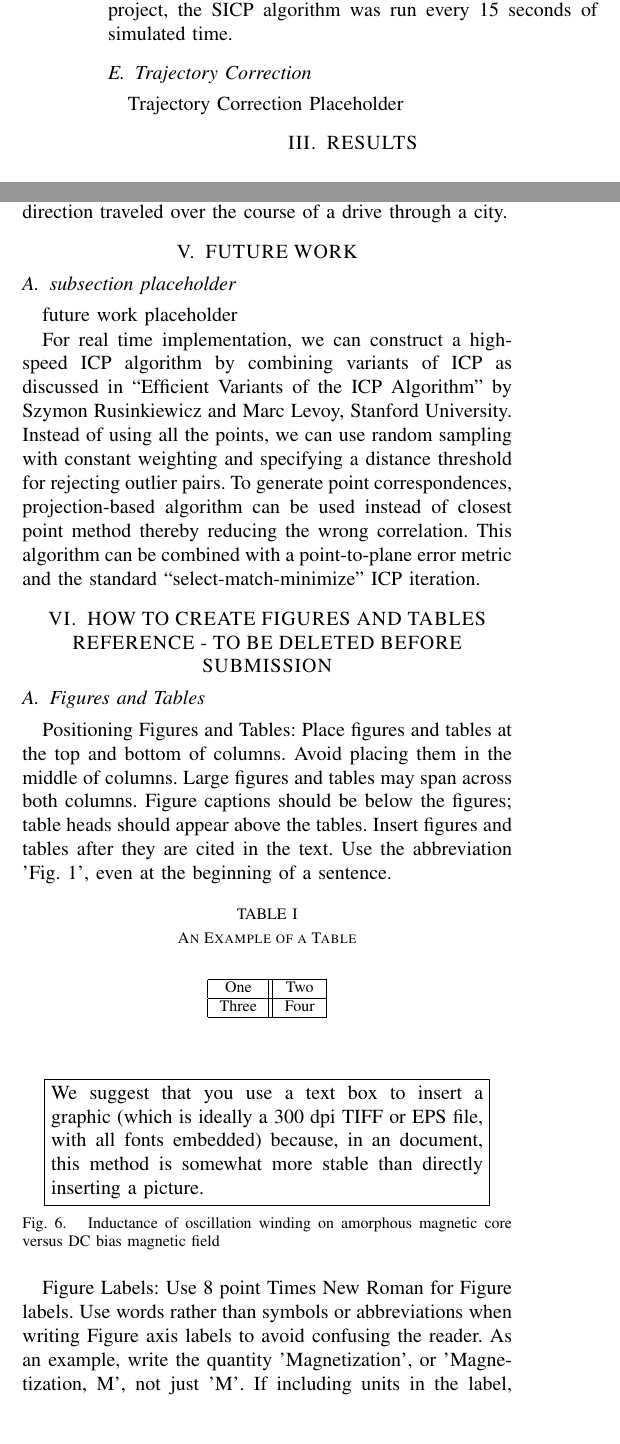
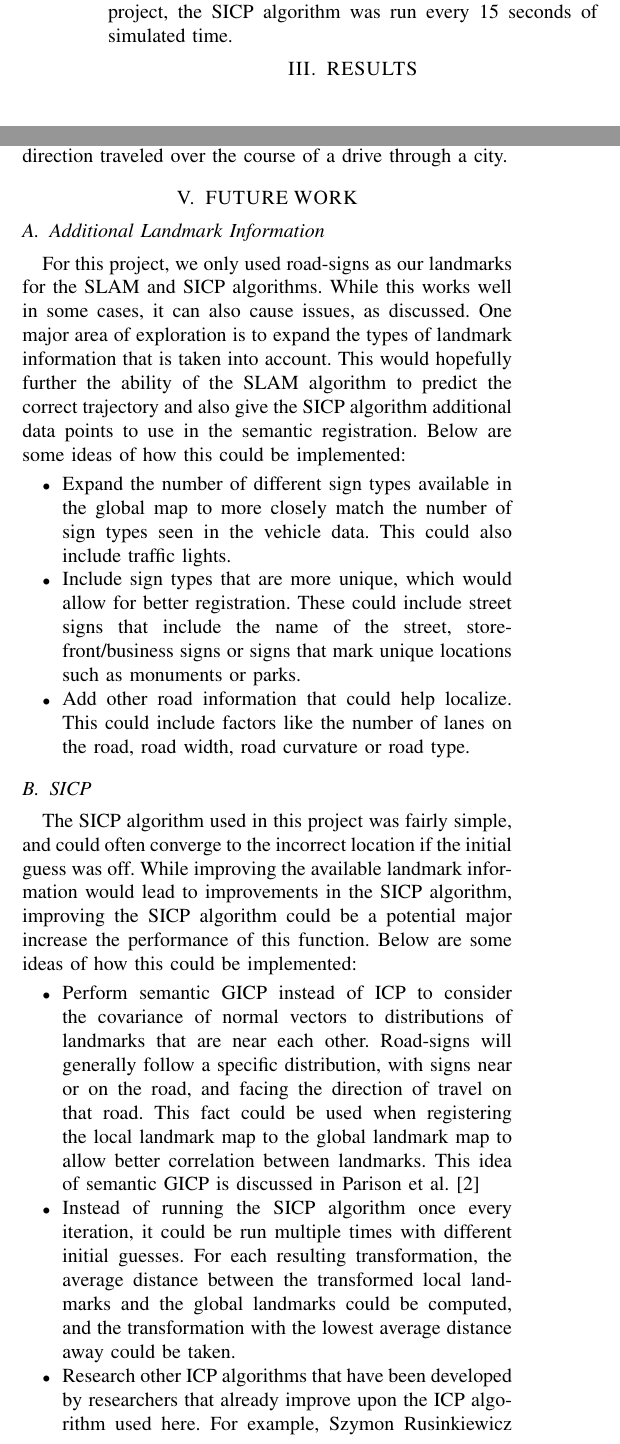
Before and after one commit to tjpotts/eecs_568_project, a LaTeX paper (paper/Conference_Paper.tex): two parts of the columns of pages 3 and 4 of 5, joined at a grey line, cut so that both start at the same text. Compiled offline with pdfLaTeX.

Commit message:
Added more future work, fixed bug with equaton

```diff
--- a/paper/Conference_Paper.tex
+++ b/paper/Conference_Paper.tex
@@ -132,11 +132,6 @@ T\textsuperscript{*} $\leftarrow$ T\textsuperscript{init}
 The local and global landmark maps are used as the source and target point clouds, respectively. The initial transformation is estimated by using the previous GPS measurements. These most likely are not completely accurate but should be good enough for an initial estimate. For each landmark in the local map, we find the nearest neighbor \cite{cNN} of the same label in the global map. If a nearest neighbor of the same label cannot be found, or if it is further away than is allowable (tunable parameter), it is ignored for this iteration. Once a correlation between landmarks in the local map and target map have been found, a linear least squares problem is solved, which will produce a transformation. This transformation is then applied to the points in the local landmark map, and the process is repeated until convergence or the maximum number of iterations (tunable parameter) is reached. If the algorithm does not converge, or if it does converge, but the average distance between correlated landmarks in the transformed local map and the global map is too high (tunable paramater), then it will be ignored. Otherwise, the transformation is applied to the estimated trajectory to correct for the drift caused by noisy odometry and GPS data.
 
 The SICP algorithm needs a relatively large number of observed landmarks in the local map in order to accurately perform the semantic map registration, or else there is a risk of the algorithm not converging or converging to the wrong transformation. Since the maps we are using include 3 dimensions, we will need at least six different landmarks, but it is preferable to have more than that. It takes time for the local landmark map to be created as the vehicle must drive around and discover new landmarks to be added to it. Additionally, for the SICP algorithm to be effective, those local landmarks must have corresponding landmarks of the same time in the local map. This necessitates that the SICP algorithm be run at a low frequency compared to the SLAM algorithm. This rate is heavily determined by the use case. A dense city, for example, will likely have more landmarks per area than a smaller city or rural area. In the case of this project, the SICP algorithm was run every 15 seconds of simulated time.
-
-
-\subsection{Trajectory Correction}
-
-Trajectory Correction Placeholder
 
 
 \section{RESULTS}
@@ -198,46 +193,26 @@ A major limitation to the SICP algorithm is the algorithm's reliance on an accur
 
 \section{FUTURE WORK}
 
-\subsection{subsection placeholder}
+\subsection{Additional Landmark Information}
+For this project, we only used road-signs as our landmarks for the SLAM and SICP algorithms. While this works well in some cases, it can also cause issues, as discussed. One major area of exploration is to expand the types of landmark information that is taken into account. This would hopefully further the ability of the SLAM algorithm to predict the correct trajectory and also give the SICP algorithm additional data points to use in the semantic registration. Below are some ideas of how this could be implemented:
 
-future work placeholder
+\begin{itemize}
+\item Expand the number of different sign types available in the global map to more closely match the number of sign types seen in the vehicle data. This could also include traffic lights.
+\item Include sign types that are more unique, which would allow for better registration. These could include street signs that include the name of the street, storefront/business signs or signs that mark unique locations such as monuments or parks.
+\item Add other road information that could help localize. This could include factors like the number of lanes on the road, road width, road curvature or road type.
+\end{itemize}
+
+\subsection{SICP}
+The SICP algorithm used in this project was fairly simple, and could often converge to the incorrect location if the initial guess was off. While improving the available landmark information would lead to improvements in the SICP algorithm, improving the SICP algorithm could be a potential major increase the performance of this function. Below are some ideas of how this could be implemented:
+
+\begin{itemize}
+\item Perform semantic GICP instead of ICP to consider the covariance of normal vectors to distributions of landmarks that are near each other. Road-signs will generally follow a specific distribution, with signs near or on the road, and facing the direction of travel on that road. This fact could be used when registering the local landmark map to the global landmark map to allow better correlation between landmarks. This idea of semantic GICP is discussed in Parison et al. \cite{cGICP}
+\item Instead of running the SICP algorithm once every iteration, it could be run multiple times with different initial guesses. For each resulting transformation, the average distance between the transformed local landmarks and the global landmarks could be computed, and the transformation with the lowest average distance away could be taken.
+\item Research other ICP algorithms that have been developed by researchers that already improve upon the ICP algorithm used here. For example, Szymon Rusinkiewicz and Marc Levoy of Stanford University[NEED CITATION HERE] have developed an ICP algorithm that uses a random, weighted, sampling of the point clouds and a different method for determining correlation instead of closes point as we used in this project.
+\item Use known geographical information to infer potential paths the vehicle could take. For example, if we know that the downtown of a city has only roads in a grid going north-south and east-west, then we know that the trajectory must be one of those directions. A probabilistic method of determining which path the vehicle could turn could be used to register points more accurately.
+\end{itemize}
 
 
-For real time implementation, we can construct a high-speed ICP algorithm by combining variants of ICP as discussed in “Efficient Variants of the ICP Algorithm” by Szymon Rusinkiewicz and Marc Levoy, Stanford University. Instead of using all the points, we can use random sampling with constant weighting and specifying a distance threshold for rejecting outlier pairs. To generate point correspondences, projection-based algorithm can be used instead of closest point method thereby reducing the wrong correlation. This algorithm can be combined with a point-to-plane error metric and the standard “select-match-minimize” ICP iteration.
-
-
-\section{HOW TO CREATE FIGURES AND TABLES REFERENCE - TO BE DELETED BEFORE SUBMISSION}
-\subsection{Figures and Tables}
-
-Positioning Figures and Tables: Place figures and tables at the top and bottom of columns. Avoid placing them in the middle of columns. Large figures and tables may span across both columns. Figure captions should be below the figures; table heads should appear above the tables. Insert figures and tables after they are cited in the text. Use the abbreviation 'Fig. 1', even at the beginning of a sentence.
-
-\begin{table}[h]
-\caption{An Example of a Table}
-\label{table_example}
-\begin{center}
-\begin{tabular}{|c||c|}
-\hline
-One & Two\\
-\hline
-Three & Four\\
-\hline
-\end{tabular}
-\end{center}
-\end{table}
-
-
-   \begin{figure}[thpb]
-      \centering
-      \framebox{\parbox{3in}{We suggest that you use a text box to insert a graphic (which is ideally a 300 dpi TIFF or EPS file, with all fonts embedded) because, in an document, this method is somewhat more stable than directly inserting a picture.
-}}
-      %\includegraphics[scale=1.0]{figurefile}
-      \caption{Inductance of oscillation winding on amorphous
-       magnetic core versus DC bias magnetic field}
-      \label{figurelabel}
-   \end{figure}
-
-
-Figure Labels: Use 8 point Times New Roman for Figure labels. Use words rather than symbols or abbreviations when writing Figure axis labels to avoid confusing the reader. As an example, write the quantity 'Magnetization', or 'Magnetization, M', not just 'M'. If including units in the label, present them within parentheses. Do not label axes only with units. In the example, write 'Magnetization (A/m)' or 'Magnetization {A[m(1)]}', not just 'A/m'. Do not label axes with a ratio of quantities and units. For example, write 'Temperature (K)', not 'Temperature/K.'
 
 \addtolength{\textheight}{-12cm}   % This command serves to balance the column lengths
                                   % on the last page of the document manually. It shortens
```
Also changed, not shown: paper/Conference_Paper.tex (22 more changed lines).
